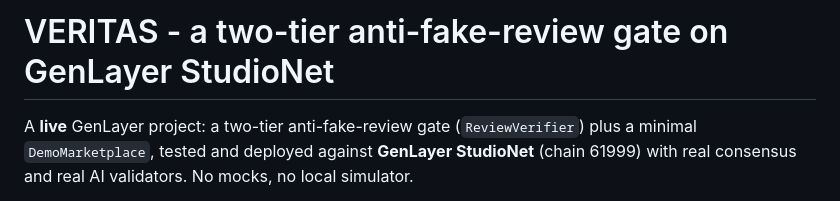
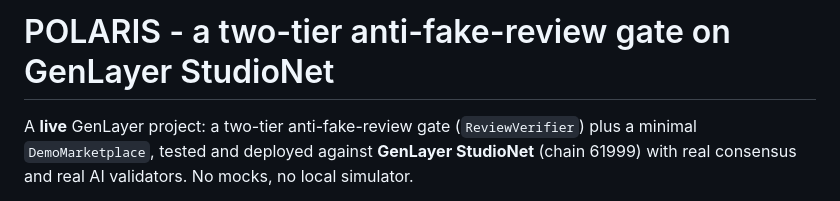
Before and after one commit to RaphaelC4/Polaris, a Markdown page: README.md, the part around the change. GitHub-like rendering.

Commit message:
Update project name from VERITAS to POLARIS

```diff
--- a/README.md
+++ b/README.md
@@ -1,4 +1,4 @@
-# VERITAS - a two-tier anti-fake-review gate on GenLayer StudioNet
+# POLARIS - a two-tier anti-fake-review gate on GenLayer StudioNet
 
 A **live** GenLayer project: a two-tier anti-fake-review gate
 (`ReviewVerifier`) plus a minimal `DemoMarketplace`, tested and deployed
```
